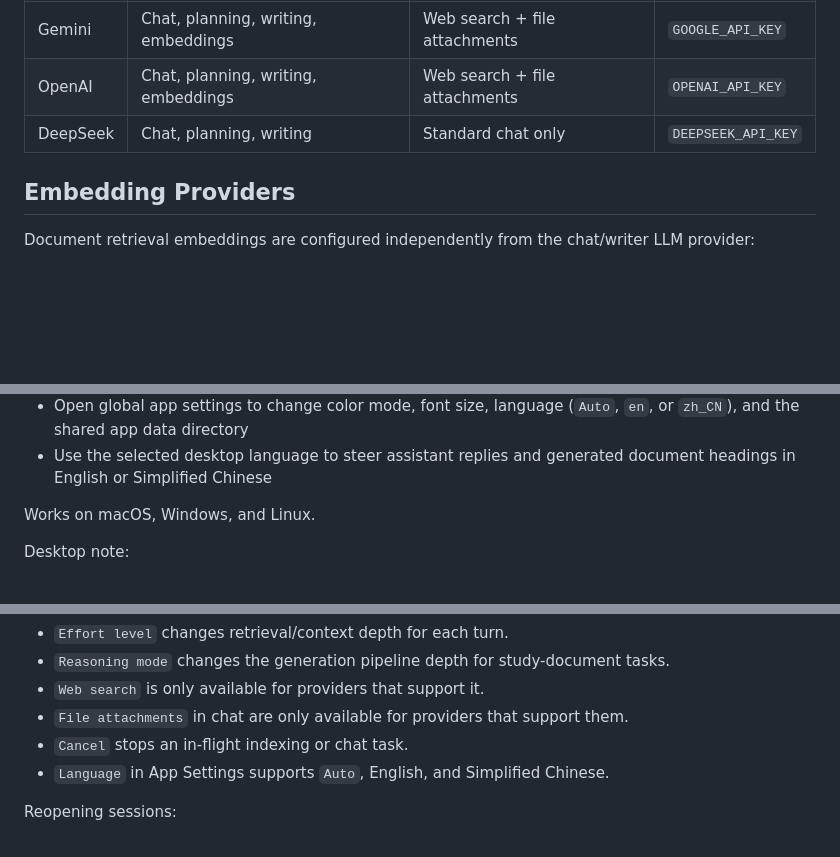
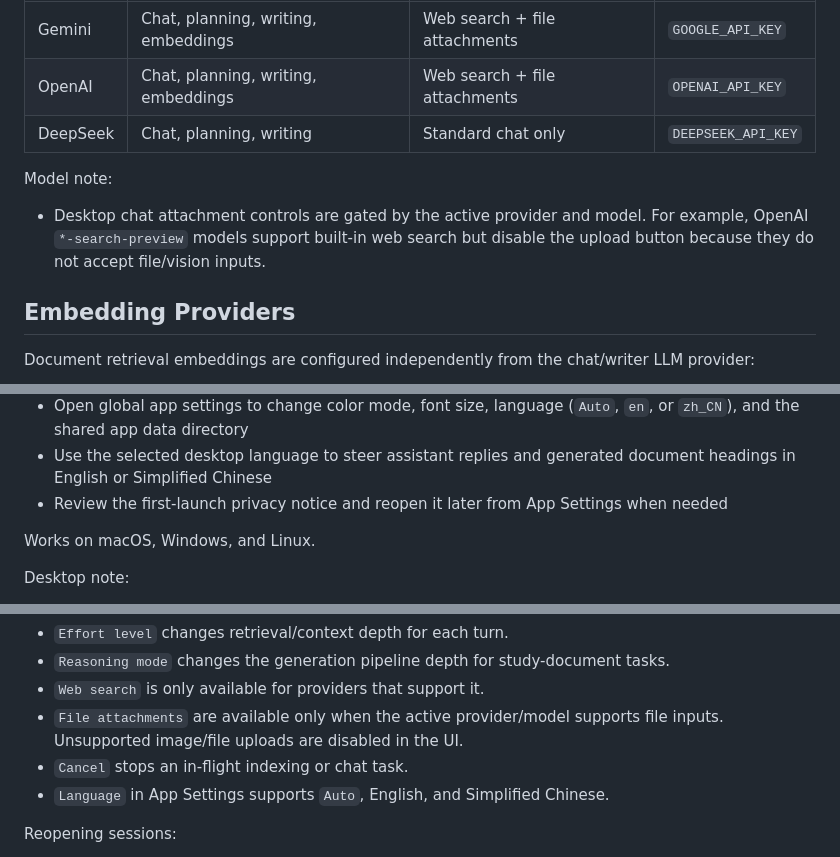
Before and after one commit to Joe20252030/University_Academic_Course_Review_Agent, a Markdown page: README.md, 3 parts joined by grey strips. Drawn GitHub-style; blank space fills up the shorter version.

```diff
--- a/README.md
+++ b/README.md
@@ -134,6 +138,11 @@ The project supports multiple LLM providers for chat, planning, and writing:
 | Gemini   | Chat, planning, writing, embeddings | Web search + file attachments        | `GOOGLE_API_KEY`   |
 | OpenAI   | Chat, planning, writing, embeddings | Web search + file attachments        | `OPENAI_API_KEY`   |
 | DeepSeek | Chat, planning, writing             | Standard chat only                   | `DEEPSEEK_API_KEY` |
+
+Model note:
+- Desktop chat attachment controls are gated by the active provider and model.
+  For example, OpenAI `*-search-preview` models support built-in web search but
+  disable the upload button because they do not accept file/vision inputs.
 
 ## Embedding Providers
 
@@ -363,6 +372,7 @@ The GUI lets you:
 - Cancel an in-flight indexing or chat request from the main panel
 - Open global app settings to change color mode, font size, language (`Auto`, `en`, or `zh_CN`), and the shared app data directory
 - Use the selected desktop language to steer assistant replies and generated document headings in English or Simplified Chinese
+- Review the first-launch privacy notice and reopen it later from App Settings when needed
 
 Works on macOS, Windows, and Linux.
 
@@ -437,7 +449,7 @@ Useful desktop controls:
 - `Effort level` changes retrieval/context depth for each turn.
 - `Reasoning mode` changes the generation pipeline depth for study-document tasks.
 - `Web search` is only available for providers that support it.
-- `File attachments` in chat are only available for providers that support them.
+- `File attachments` are available only when the active provider/model supports file inputs. Unsupported image/file uploads are disabled in the UI.
 - `Cancel` stops an in-flight indexing or chat task.
 - `Language` in App Settings supports `Auto`, English, and Simplified Chinese.
 
```
Also changed, not shown: other parts of README.md (+21 -10 lines).
